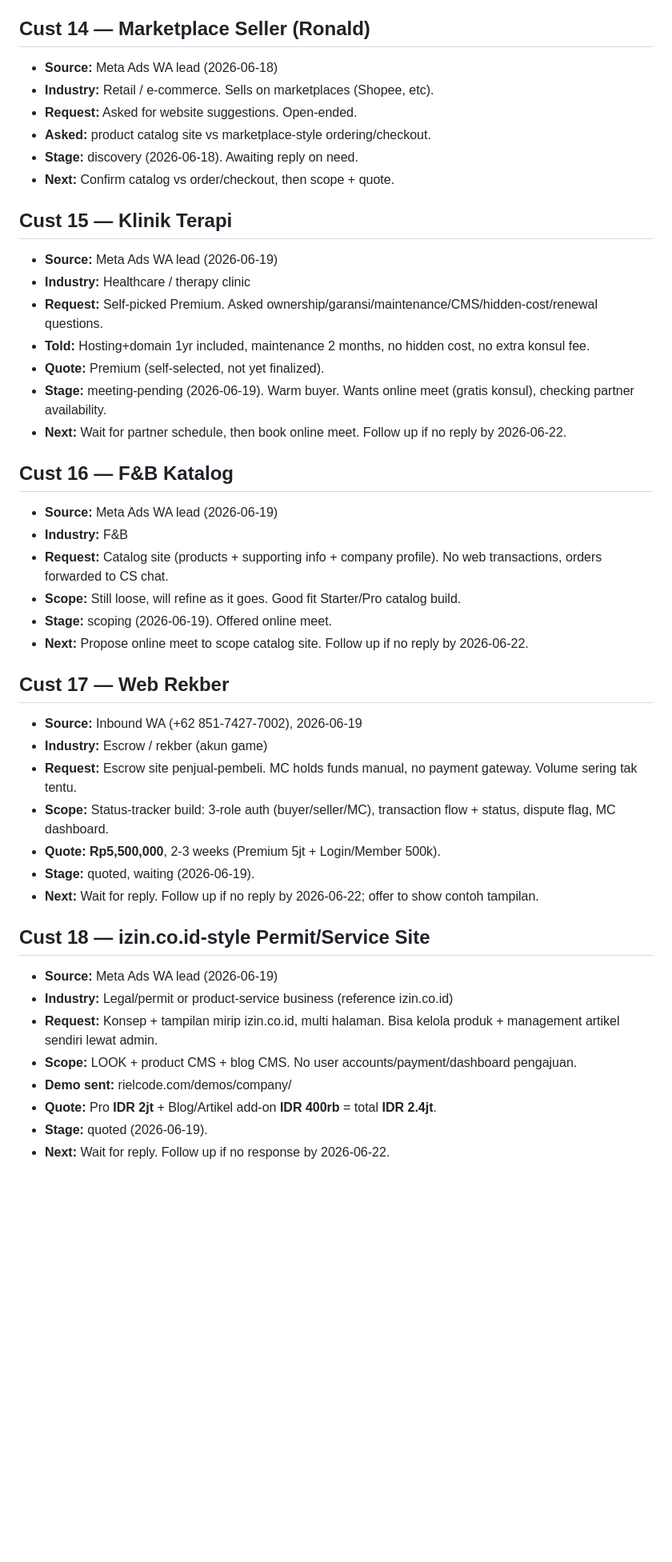
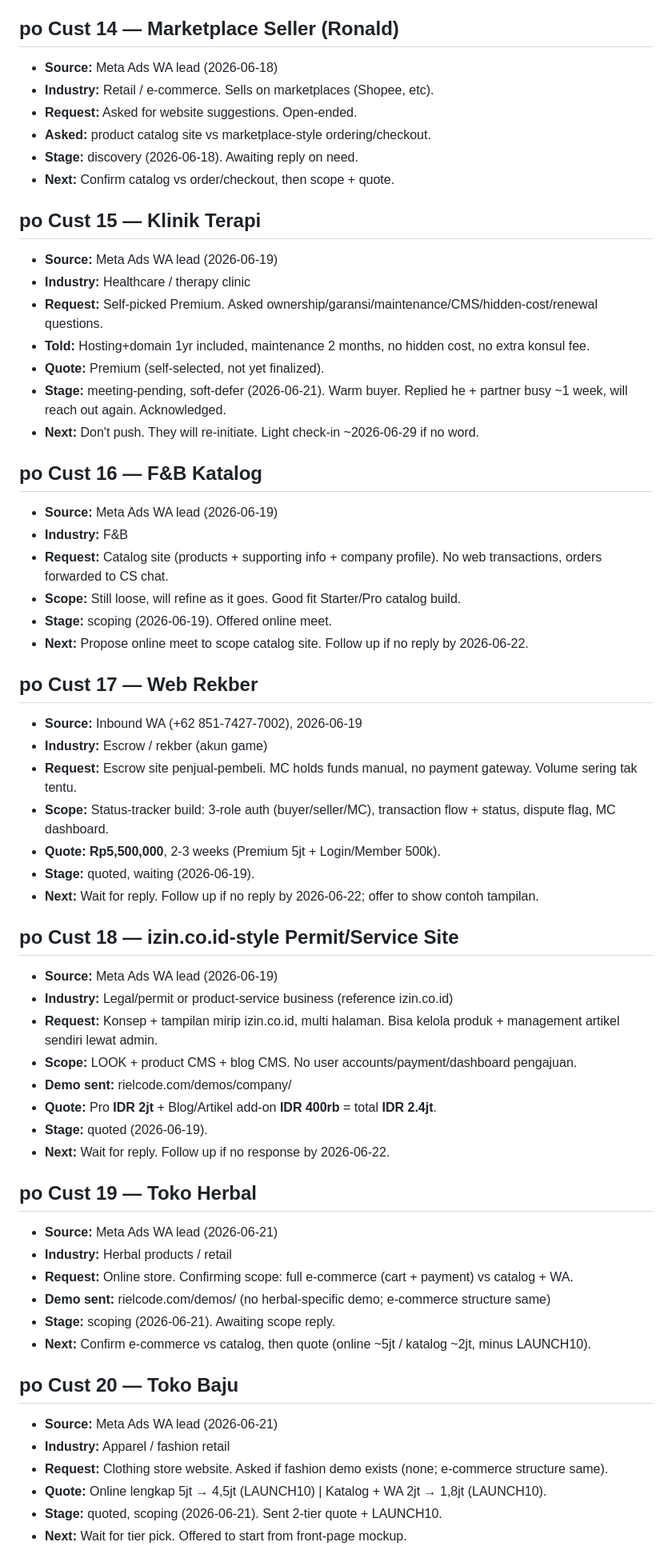
Before and after one commit to Azriel-Fajar/AI-assistant, a Markdown page: leads/active-customers.md, the part around one of its changes. Shown at 80% size. Drawn GitHub-style; blank space fills up the shorter version.

```diff
--- a/leads/active-customers.md
+++ b/leads/active-customers.md
@@ -66,7 +66,7 @@ Message tone: ID, casual warm "kak", no em dashes, ask/confirm not hype, custome
 - **Stage:** scoping (2026-06-18).
 - **Next:** Review reference, scope + quote.
 
-## Cust 14 — Marketplace Seller (Ronald)
+## po Cust 14 — Marketplace Seller (Ronald)
 - **Source:** Meta Ads WA lead (2026-06-18)
 - **Industry:** Retail / e-commerce. Sells on marketplaces (Shopee, etc).
 - **Request:** Asked for website suggestions. Open-ended.
@@ -74,16 +74,16 @@ Message tone: ID, casual warm "kak", no em dashes, ask/confirm not hype, custome
 - **Stage:** discovery (2026-06-18). Awaiting reply on need.
 - **Next:** Confirm catalog vs order/checkout, then scope + quote.
 
-## Cust 15 — Klinik Terapi
+## po Cust 15 — Klinik Terapi
 - **Source:** Meta Ads WA lead (2026-06-19)
 - **Industry:** Healthcare / therapy clinic
 - **Request:** Self-picked Premium. Asked ownership/garansi/maintenance/CMS/hidden-cost/renewal questions.
 - **Told:** Hosting+domain 1yr included, maintenance 2 months, no hidden cost, no extra konsul fee.
 - **Quote:** Premium (self-selected, not yet finalized).
-- **Stage:** meeting-pending (2026-06-19). Warm buyer. Wants online meet (gratis konsul), checking partner availability.
-- **Next:** Wait for partner schedule, then book online meet. Follow up if no reply by 2026-06-22.
+- **Stage:** meeting-pending, soft-defer (2026-06-21). Warm buyer. Replied he + partner busy ~1 week, will reach out again. Acknowledged.
+- **Next:** Don't push. They will re-initiate. Light check-in ~2026-06-29 if no word.
 
-## Cust 16 — F&B Katalog
+## po Cust 16 — F&B Katalog
 - **Source:** Meta Ads WA lead (2026-06-19)
 - **Industry:** F&B
 - **Request:** Catalog site (products + supporting info + company profile). No web transactions, orders forwarded to CS chat.
@@ -91,7 +91,7 @@ Message tone: ID, casual warm "kak", no em dashes, ask/confirm not hype, custome
 - **Stage:** scoping (2026-06-19). Offered online meet.
 - **Next:** Propose online meet to scope catalog site. Follow up if no reply by 2026-06-22.
 
-## Cust 17 — Web Rekber
+## po Cust 17 — Web Rekber
 - **Source:** Inbound WA (+62 851-7427-7002), 2026-06-19
 - **Industry:** Escrow / rekber (akun game)
 - **Request:** Escrow site penjual-pembeli. MC holds funds manual, no payment gateway. Volume sering tak tentu.
@@ -100,7 +100,7 @@ Message tone: ID, casual warm "kak", no em dashes, ask/confirm not hype, custome
 - **Stage:** quoted, waiting (2026-06-19).
 - **Next:** Wait for reply. Follow up if no reply by 2026-06-22; offer to show contoh tampilan.
 
-## Cust 18 — izin.co.id-style Permit/Service Site
+## po Cust 18 — izin.co.id-style Permit/Service Site
 - **Source:** Meta Ads WA lead (2026-06-19)
 - **Industry:** Legal/permit or product-service business (reference izin.co.id)
 - **Request:** Konsep + tampilan mirip izin.co.id, multi halaman. Bisa kelola produk + management artikel sendiri lewat admin.
@@ -110,3 +110,19 @@ Message tone: ID, casual warm "kak", no em dashes, ask/confirm not hype, custome
 - **Stage:** quoted (2026-06-19).
 - **Next:** Wait for reply. Follow up if no response by 2026-06-22.
 
+## po Cust 19 — Toko Herbal
+- **Source:** Meta Ads WA lead (2026-06-21)
+- **Industry:** Herbal products / retail
+- **Request:** Online store. Confirming scope: full e-commerce (cart + payment) vs catalog + WA.
+- **Demo sent:** rielcode.com/demos/ (no herbal-specific demo; e-commerce structure same)
+- **Stage:** scoping (2026-06-21). Awaiting scope reply.
+- **Next:** Confirm e-commerce vs catalog, then quote (online ~5jt / katalog ~2jt, minus LAUNCH10).
+
+## po Cust 20 — Toko Baju
+- **Source:** Meta Ads WA lead (2026-06-21)
+- **Industry:** Apparel / fashion retail
+- **Request:** Clothing store website. Asked if fashion demo exists (none; e-commerce structure same).
+- **Quote:** Online lengkap 5jt → 4,5jt (LAUNCH10) | Katalog + WA 2jt → 1,8jt (LAUNCH10).
+- **Stage:** quoted, scoping (2026-06-21). Sent 2-tier quote + LAUNCH10.
+- **Next:** Wait for tier pick. Offered to start from front-page mockup.
+
```
Also changed, not shown: other parts of leads/active-customers.md (+19 -10 lines), leads/leads.md (+16 -10 lines).
